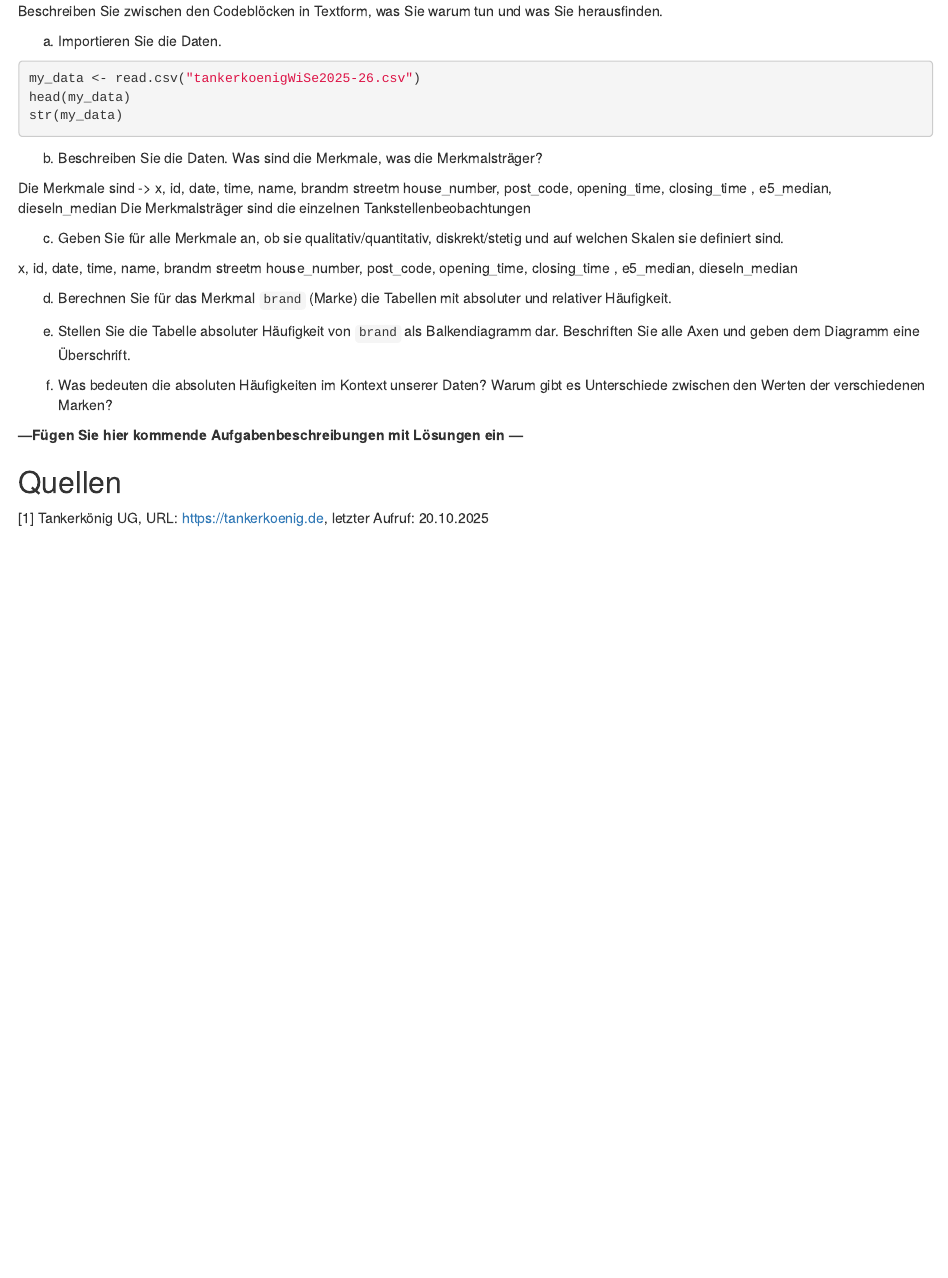
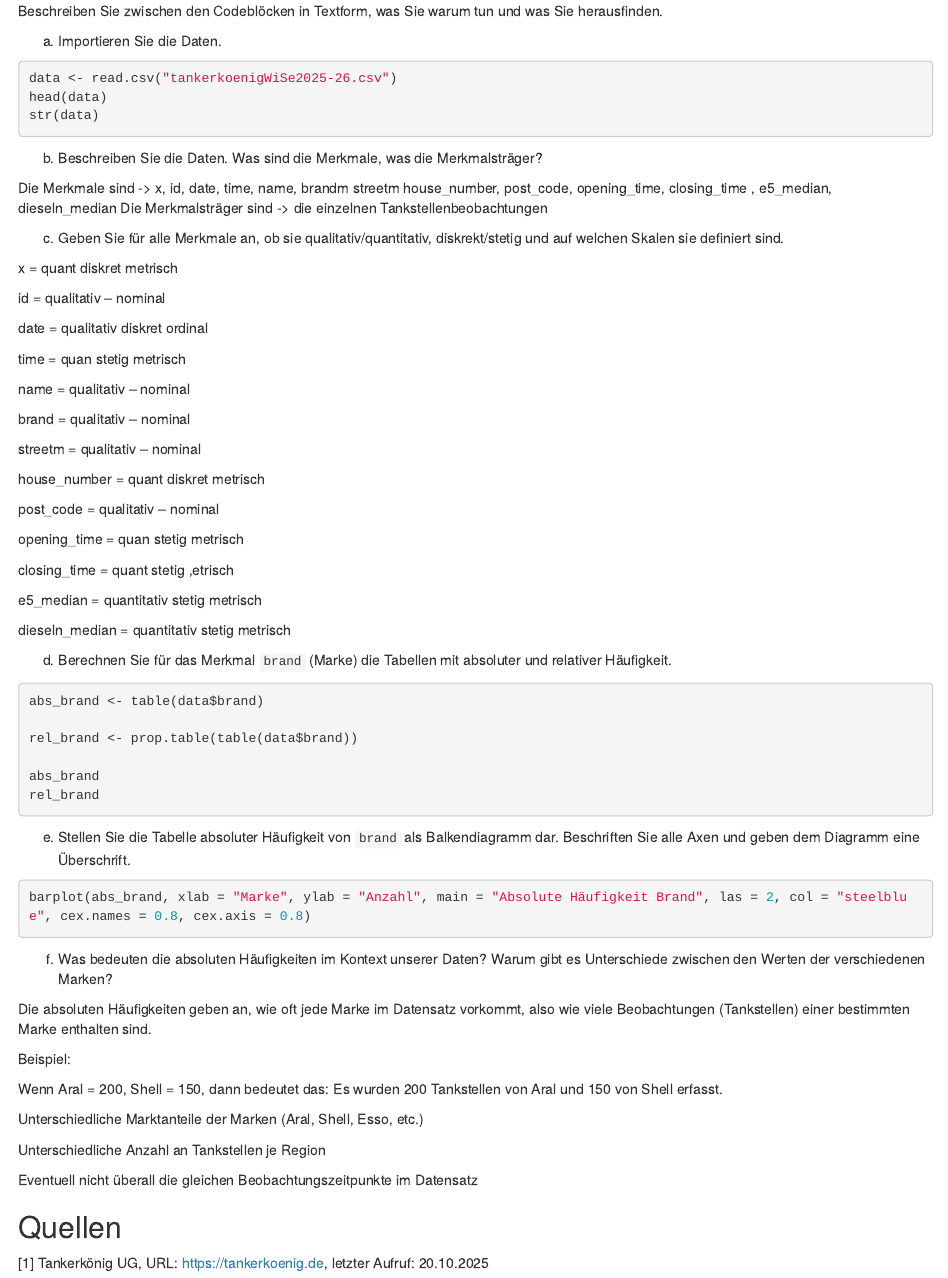
Before and after one commit to Rakiol/statistic_group_1, an R Markdown document (HA_sta_wise2025-26.Rmd): the page in a window 1100 px wide, from 850 px down. Rendered offline with R 4.5, knitr and Pandoc, with nearby package versions; the code chunks are not run, so their results and figures are left out.

Commit message:
Hausaufgabe 1 ready

````diff
--- a/HA_sta_wise2025-26.Rmd
+++ b/HA_sta_wise2025-26.Rmd
@@ -1,6 +1,8 @@
 ---
 title: "Semesterbegleitende Abgabe WiSe2026"
-output: html_document
+output:
+  html_document: default
+  pdf_document: default
 ---
 
 ```{r setup, include=FALSE}
@@ -44,47 +46,77 @@ Beschreiben Sie zwischen den Codeblöcken in Textform, was Sie warum tun und was
 
 a. Importieren Sie die Daten.
 ```{R}
-my_data <- read.csv("tankerkoenigWiSe2025-26.csv")
-head(my_data)
-str(my_data)
+data <- read.csv("tankerkoenigWiSe2025-26.csv")
+head(data)
+str(data)
 ```
 
 b. Beschreiben Sie die Daten. Was sind die Merkmale, was die Merkmalsträger?
 
 Die Merkmale sind -> x, id, date, time, name, brandm streetm house_number, post_code, opening_time, closing_time , e5_median, dieseln_median
-Die Merkmalsträger sind die einzelnen Tankstellenbeobachtungen
+Die Merkmalsträger sind -> die einzelnen Tankstellenbeobachtungen
 
-```{R}
-
-```
 
 c. Geben Sie für alle Merkmale an, ob sie qualitativ/quantitativ, diskrekt/stetig und auf welchen Skalen sie definiert sind.
 
-x,
-id,
-date,
-time,
-name,
-brandm
-streetm
-house_number,
-post_code,
-opening_time,
-closing_time ,
-e5_median,
-dieseln_median
+x = quant  diskret  metrisch
+
+id = qualitativ  --  nominal
+
+date = qualitativ  diskret ordinal
+
+time = quan  stetig  metrisch
+
+name = qualitativ  --  nominal
+
+brand = qualitativ --  nominal
+
+streetm = qualitativ  -- nominal
+
+house_number = quant diskret metrisch
+
+post_code = qualitativ --  nominal
+
+opening_time = quan  stetig  metrisch
+
+closing_time = quant  stetig  ,etrisch
+
+e5_median = quantitativ  stetig  metrisch
+
+dieseln_median = quantitativ  stetig  metrisch
+
+d. Berechnen Sie für das Merkmal `brand` (Marke) die Tabellen mit absoluter und relativer Häufigkeit.
+
 ```{R}
-```
-d. Berechnen Sie für das Merkmal `brand` (Marke) die Tabellen mit absoluter und relativer Häufigkeit.
-```{R}
+abs_brand <- table(data$brand)
+
+rel_brand <- prop.table(table(data$brand))
+
+abs_brand
+rel_brand
 ```
 e. Stellen Sie die Tabelle absoluter Häufigkeit von `brand` als Balkendiagramm dar. Beschriften Sie alle Axen und geben dem Diagramm eine Überschrift.
+
 ```{R}
+barplot(abs_brand, xlab = "Marke", ylab = "Anzahl", main = "Absolute Häufigkeit Brand", las = 2, col = "steelblue", cex.names = 0.8, cex.axis = 0.8)
 ```
+
 f. Was bedeuten die absoluten Häufigkeiten im Kontext unserer Daten? Warum gibt es Unterschiede zwischen den Werten der verschiedenen Marken?
-```{R}
-```
-**---Fügen Sie hier kommende Aufgabenbeschreibungen mit Lösungen ein ---**
+
+
+Die absoluten Häufigkeiten geben an, wie oft jede Marke im Datensatz vorkommt, also wie viele Beobachtungen (Tankstellen) einer bestimmten Marke enthalten sind.
+
+Beispiel:
+
+Wenn Aral = 200, Shell = 150, dann bedeutet das: Es wurden 200 Tankstellen von Aral und 150 von Shell erfasst.
+
+Unterschiedliche Marktanteile der Marken (Aral, Shell, Esso, etc.)
+
+Unterschiedliche Anzahl an Tankstellen je Region
+
+Eventuell nicht überall die gleichen Beobachtungszeitpunkte im Datensatz
+
+
 
 ## Quellen
 
````
Also changed, not shown: HA_sta_wise2025-26.html (added), HA_sta_wise2025-26.pdf (added), HA_sta_wise2025-26_files/figure-latex/unnamed-chunk-3-1.pdf (added), 1 other file.
